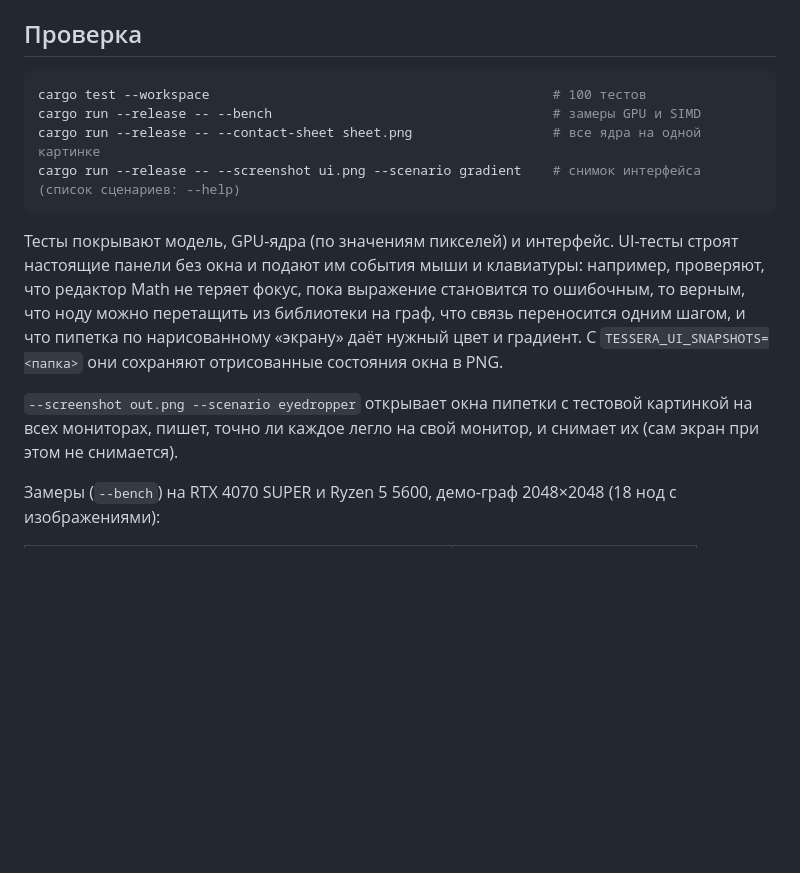
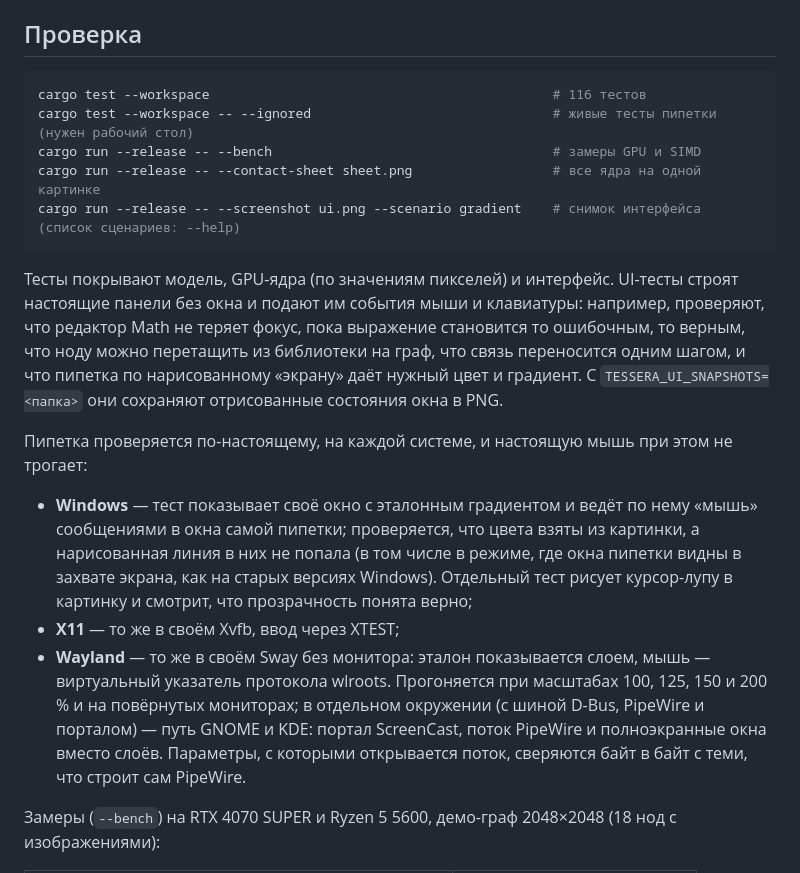
Before and after one commit to wtfmydarling/BrewedTextureDesigner, a Markdown page: README.md, the part around one of its changes. Drawn GitHub-style; blank space fills up the shorter version.

````diff
--- a/README.md
+++ b/README.md
@@ -119,7 +133,8 @@ cargo run --release
 ## Проверка
 
 ```bash
-cargo test --workspace                                            # 100 тестов
+cargo test --workspace                                            # 116 тестов
+cargo test --workspace -- --ignored                               # живые тесты пипетки (нужен рабочий стол)
 cargo run --release -- --bench                                    # замеры GPU и SIMD
 cargo run --release -- --contact-sheet sheet.png                  # все ядра на одной картинке
 cargo run --release -- --screenshot ui.png --scenario gradient    # снимок интерфейса (список сценариев: --help)
@@ -127,7 +142,10 @@ cargo run --release -- --screenshot ui.png --scenario gradient    # снимок
 
 Тесты покрывают модель, GPU-ядра (по значениям пикселей) и интерфейс. UI-тесты строят настоящие панели без окна и подают им события мыши и клавиатуры: например, проверяют, что редактор Math не теряет фокус, пока выражение становится то ошибочным, то верным, что ноду можно перетащить из библиотеки на граф, что связь переносится одним шагом, и что пипетка по нарисованному «экрану» даёт нужный цвет и градиент. С `TESSERA_UI_SNAPSHOTS=<папка>` они сохраняют отрисованные состояния окна в PNG.
 
-`--screenshot out.png --scenario eyedropper` открывает окна пипетки с тестовой картинкой на всех мониторах, пишет, точно ли каждое легло на свой монитор, и снимает их (сам экран при этом не снимается).
+Пипетка проверяется по-настоящему, на каждой системе, и настоящую мышь при этом не трогает:
+- **Windows** — тест показывает своё окно с эталонным градиентом и ведёт по нему «мышь» сообщениями в окна самой пипетки; проверяется, что цвета взяты из картинки, а нарисованная линия в них не попала (в том числе в режиме, где окна пипетки видны в захвате экрана, как на старых версиях Windows). Отдельный тест рисует курсор-лупу в картинку и смотрит, что прозрачность понята верно;
+- **X11** — то же в своём Xvfb, ввод через XTEST;
+- **Wayland** — то же в своём Sway без монитора: эталон показывается слоем, мышь — виртуальный указатель протокола wlroots. Прогоняется при масштабах 100, 125, 150 и 200 % и на повёрнутых мониторах; в отдельном окружении (с шиной D-Bus, PipeWire и порталом) — путь GNOME и KDE: портал ScreenCast, поток PipeWire и полноэкранные окна вместо слоёв. Параметры, с которыми открывается поток, сверяются байт в байт с теми, что строит сам PipeWire.
 
 Замеры (`--bench`) на RTX 4070 SUPER и Ryzen 5 5600, демо-граф 2048×2048 (18 нод с изображениями):
 
````
Also changed, not shown: other parts of README.md (+19 -5 lines), docs/3d.png, docs/screenshot.png, 11 other files.
